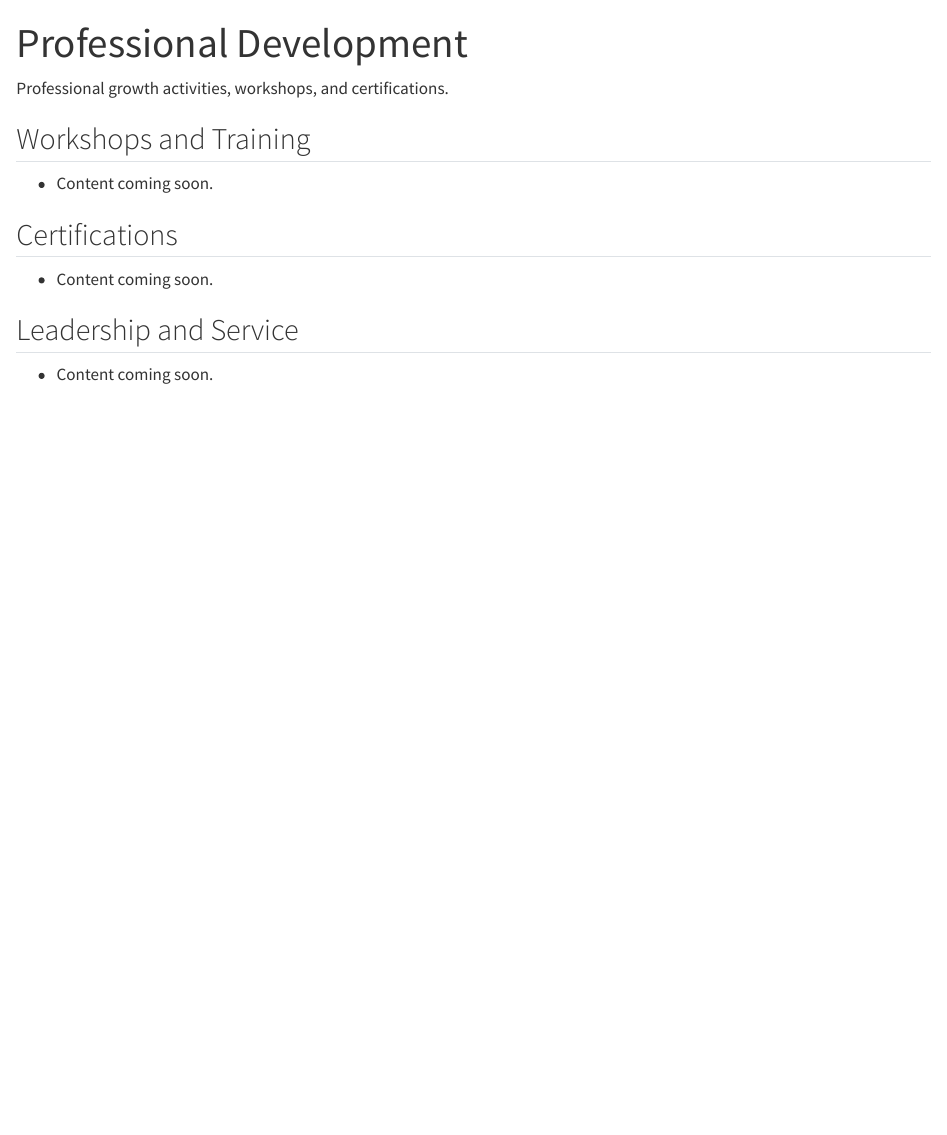
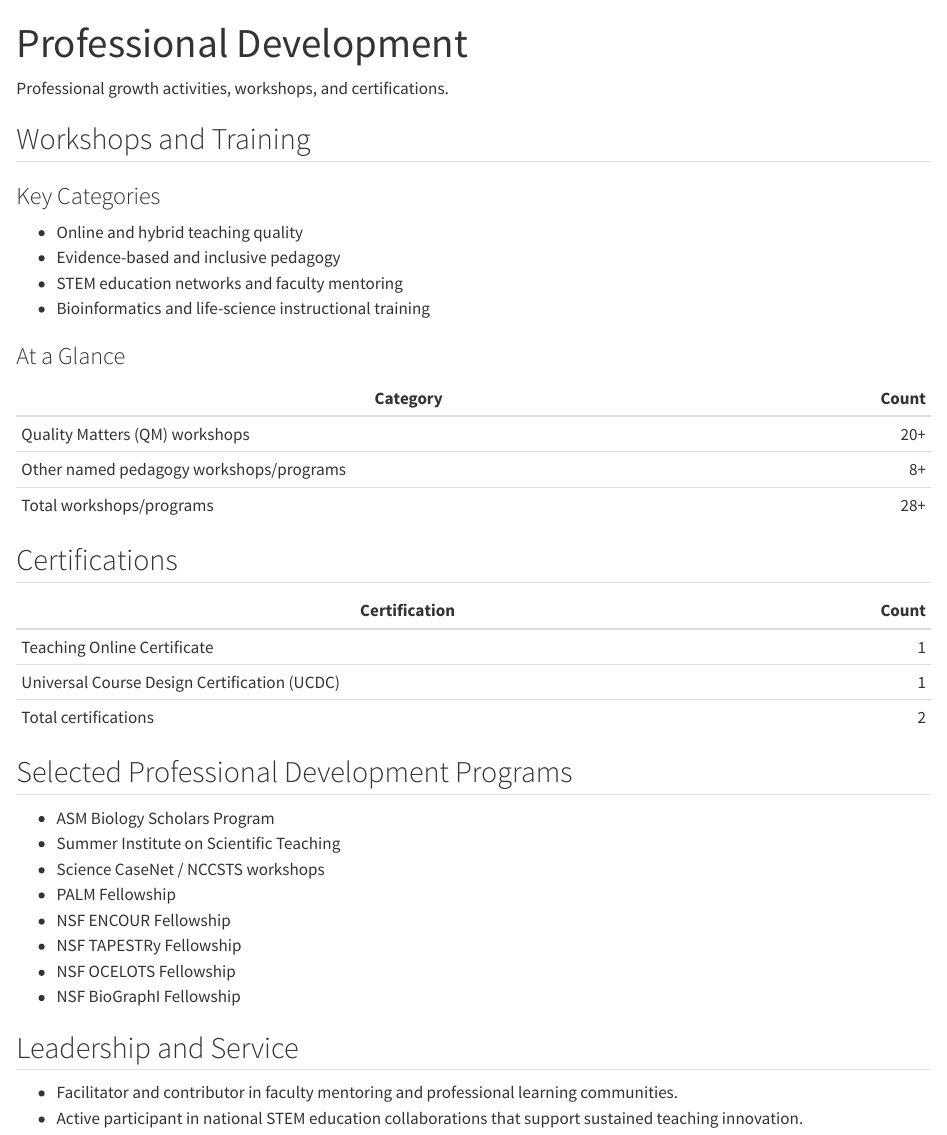
Before and after one commit to ccgoller/ccg, a Quarto document (professional-development.qmd): the page in a window 1100 px wide, from its top. Rendered offline with R 4.5, knitr and Pandoc in place of Quarto, with nearby package versions.

Commit message:
Update professional development page content and counts
Co-authored-by: ccgoller <36653916+ccgoller@users.noreply.github.com>

```diff
--- a/professional-development.qmd
+++ b/professional-development.qmd
@@ -6,12 +6,41 @@ Professional growth activities, workshops, and certifications.
 
 ## Workshops and Training
 
-- Content coming soon.
+### Key Categories
+
+- Online and hybrid teaching quality
+- Evidence-based and inclusive pedagogy
+- STEM education networks and faculty mentoring
+- Bioinformatics and life-science instructional training
+
+### At a Glance
+
+| Category | Count |
+|---|---:|
+| Quality Matters (QM) workshops | 20+ |
+| Other named pedagogy workshops/programs | 8+ |
+| Total workshops/programs | 28+ |
 
 ## Certifications
 
-- Content coming soon.
+| Certification | Count |
+|---|---:|
+| Teaching Online Certificate | 1 |
+| Universal Course Design Certification (UCDC) | 1 |
+| Total certifications | 2 |
+
+## Selected Professional Development Programs
+
+- ASM Biology Scholars Program
+- Summer Institute on Scientific Teaching
+- Science CaseNet / NCCSTS workshops
+- PALM Fellowship
+- NSF ENCOUR Fellowship
+- NSF TAPESTRy Fellowship
+- NSF OCELOTS Fellowship
+- NSF BioGraphI Fellowship
 
 ## Leadership and Service
 
-- Content coming soon.
+- Facilitator and contributor in faculty mentoring and professional learning communities.
+- Active participant in national STEM education collaborations that support sustained teaching innovation.
```
